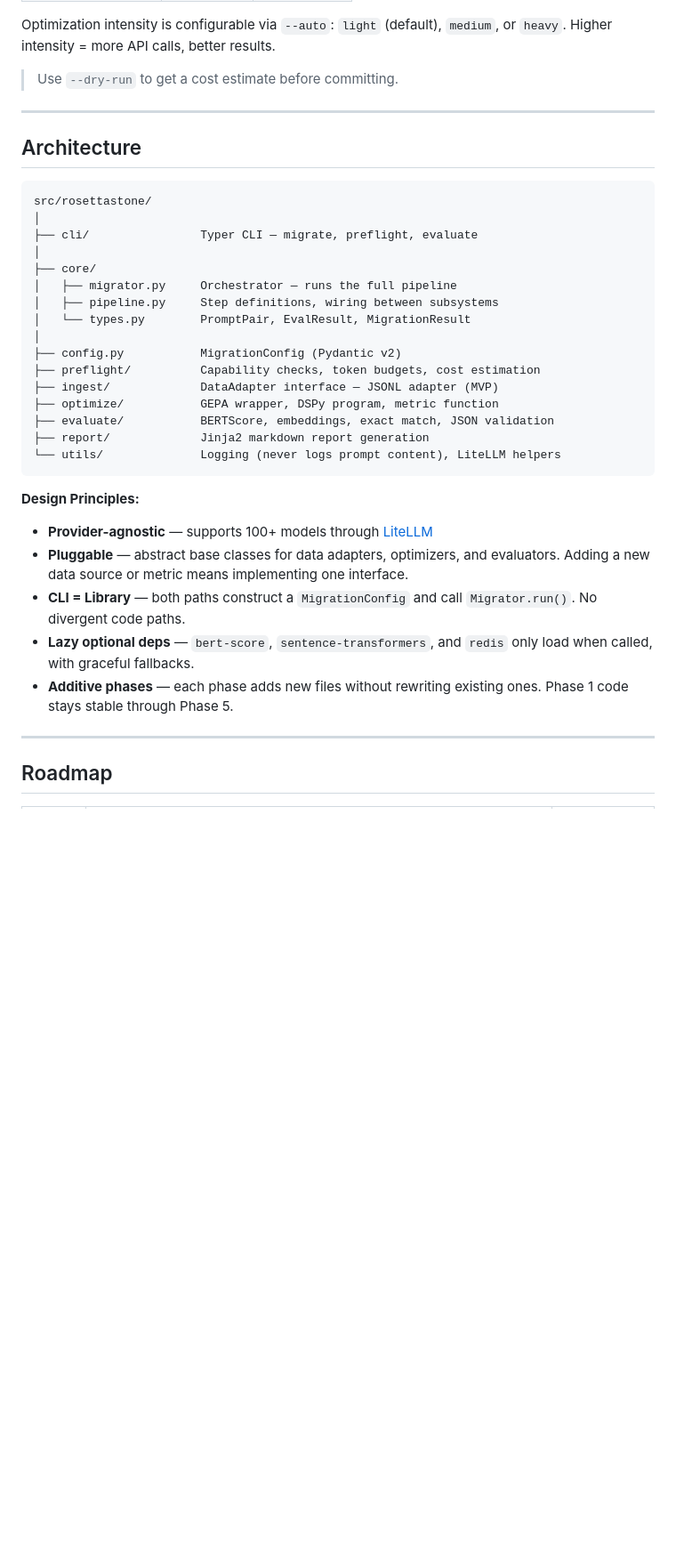
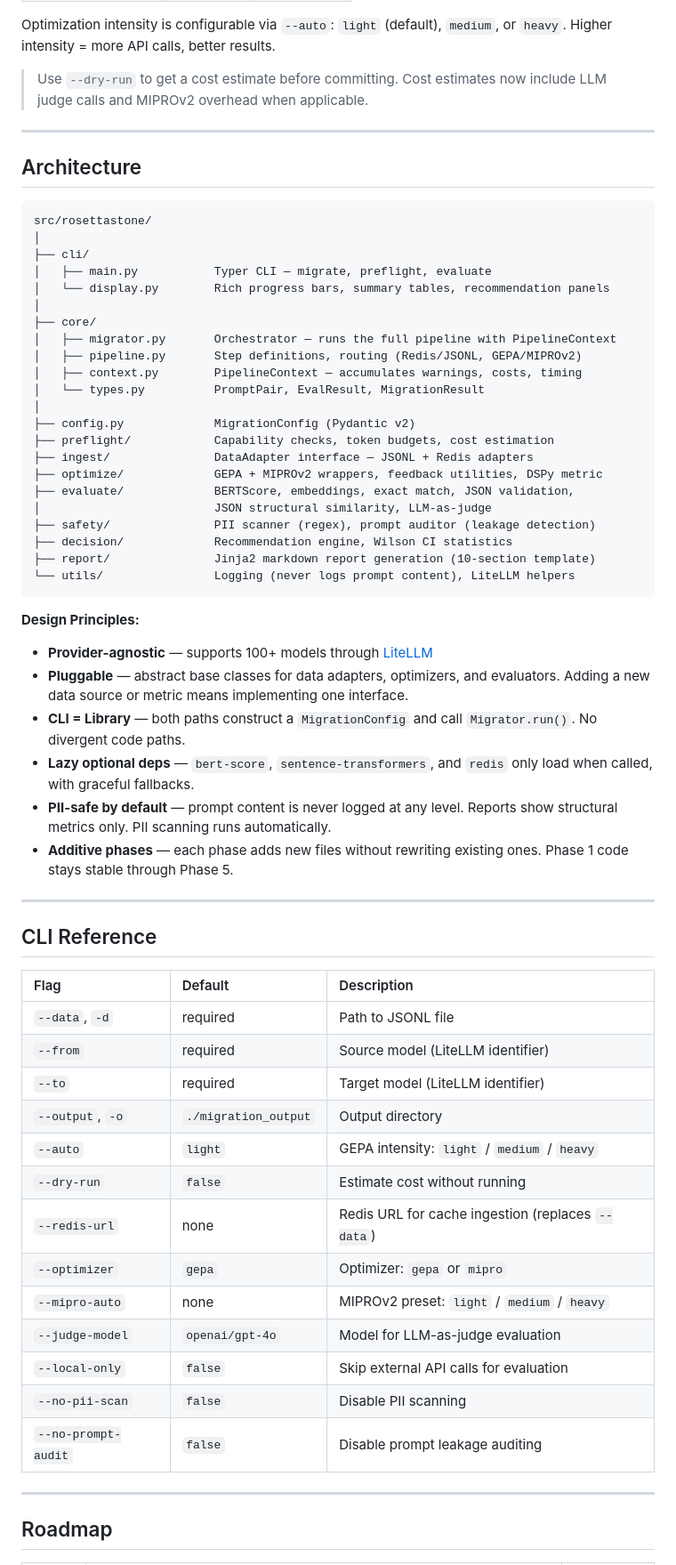
Before and after one commit to ashwinchidambaram/rosettastone, a Markdown page: README.md, the part around one of its changes. Shown at 89% size. GitHub-like rendering; blank space fills up the shorter version.

````diff
--- a/README.md
+++ b/README.md
@@ -210,7 +281,7 @@ For 100 prompt/response pairs using default settings (`--auto light`):
 Optimization intensity is configurable via `--auto`: `light` (default), `medium`, or `heavy`.
 Higher intensity = more API calls, better results.
 
-> Use `--dry-run` to get a cost estimate before committing.
+> Use `--dry-run` to get a cost estimate before committing. Cost estimates now include LLM judge calls and MIPROv2 overhead when applicable.
 
 ---
 
@@ -219,20 +290,26 @@ Higher intensity = more API calls, better results.
 ```
 src/rosettastone/
 │
-├── cli/                Typer CLI — migrate, preflight, evaluate
+├── cli/
+│   ├── main.py           Typer CLI — migrate, preflight, evaluate
+│   └── display.py        Rich progress bars, summary tables, recommendation panels
 │
 ├── core/
-│   ├── migrator.py     Orchestrator — runs the full pipeline
-│   ├── pipeline.py     Step definitions, wiring between subsystems
-│   └── types.py        PromptPair, EvalResult, MigrationResult
+│   ├── migrator.py       Orchestrator — runs the full pipeline with PipelineContext
+│   ├── pipeline.py       Step definitions, routing (Redis/JSONL, GEPA/MIPROv2)
+│   ├── context.py        PipelineContext — accumulates warnings, costs, timing
+│   └── types.py          PromptPair, EvalResult, MigrationResult
 │
-├── config.py           MigrationConfig (Pydantic v2)
-├── preflight/          Capability checks, token budgets, cost estimation
-├── ingest/             DataAdapter interface — JSONL adapter (MVP)
-├── optimize/           GEPA wrapper, DSPy program, metric function
-├── evaluate/           BERTScore, embeddings, exact match, JSON validation
-├── report/             Jinja2 markdown report generation
-└── utils/              Logging (never logs prompt content), LiteLLM helpers
+├── config.py             MigrationConfig (Pydantic v2)
+├── preflight/            Capability checks, token budgets, cost estimation
+├── ingest/               DataAdapter interface — JSONL + Redis adapters
+├── optimize/             GEPA + MIPROv2 wrappers, feedback utilities, DSPy metric
+├── evaluate/             BERTScore, embeddings, exact match, JSON validation,
+│                         JSON structural similarity, LLM-as-judge
+├── safety/               PII scanner (regex), prompt auditor (leakage detection)
+├── decision/             Recommendation engine, Wilson CI statistics
+├── report/               Jinja2 markdown report generation (10-section template)
+└── utils/                Logging (never logs prompt content), LiteLLM helpers
 ```
 
 **Design Principles:**
@@ -241,7 +318,28 @@ src/rosettastone/
 - **Pluggable** — abstract base classes for data adapters, optimizers, and evaluators. Adding a new data source or metric means implementing one interface.
 - **CLI = Library** — both paths construct a `MigrationConfig` and call `Migrator.run()`. No divergent code paths.
 - **Lazy optional deps** — `bert-score`, `sentence-transformers`, and `redis` only load when called, with graceful fallbacks.
+- **PII-safe by default** — prompt content is never logged at any level. Reports show structural metrics only. PII scanning runs automatically.
 - **Additive phases** — each phase adds new files without rewriting existing ones. Phase 1 code stays stable through Phase 5.
+
+---
+
+## CLI Reference
+
+| Flag | Default | Description |
+|:---|:---|:---|
+| `--data`, `-d` | required | Path to JSONL file |
+| `--from` | required | Source model (LiteLLM identifier) |
+| `--to` | required | Target model (LiteLLM identifier) |
+| `--output`, `-o` | `./migration_output` | Output directory |
+| `--auto` | `light` | GEPA intensity: `light` / `medium` / `heavy` |
+| `--dry-run` | `false` | Estimate cost without running |
+| `--redis-url` | none | Redis URL for cache ingestion (replaces `--data`) |
+| `--optimizer` | `gepa` | Optimizer: `gepa` or `mipro` |
+| `--mipro-auto` | none | MIPROv2 preset: `light` / `medium` / `heavy` |
+| `--judge-model` | `openai/gpt-4o` | Model for LLM-as-judge evaluation |
+| `--local-only` | `false` | Skip external API calls for evaluation |
+| `--no-pii-scan` | `false` | Disable PII scanning |
+| `--no-prompt-audit` | `false` | Disable prompt leakage auditing |
 
 ---
 
````
Also changed, not shown: other parts of README.md (+99 -23 lines).
